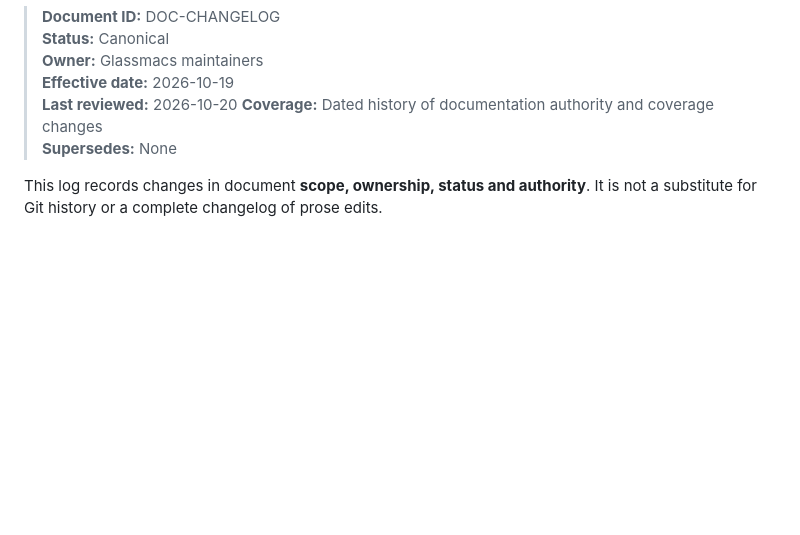
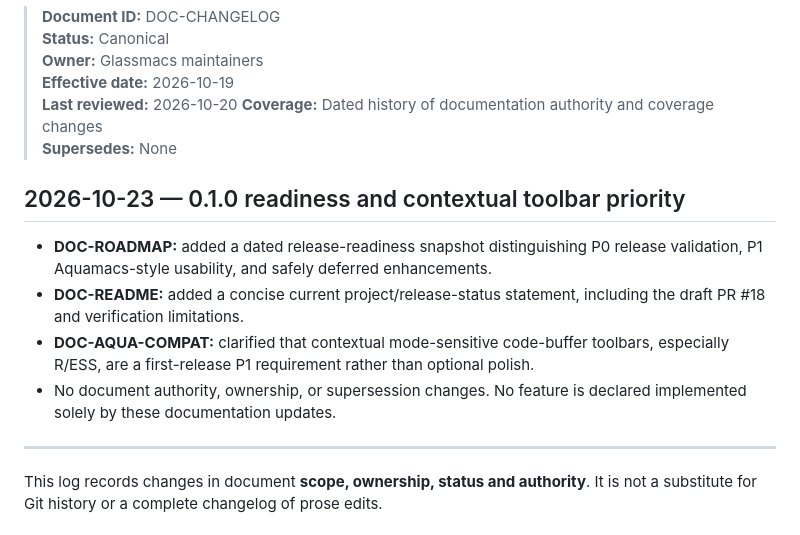
Before and after one commit to jmping/Glassmacs, a Markdown page: docs/documentation-changelog.md, the part around the change. Drawn GitHub-style; blank space fills up the shorter version.

Commit message:
Document Glassmacs 0.1.0 readiness and contextual toolbar priorities

```diff
--- a/docs/documentation-changelog.md
+++ b/docs/documentation-changelog.md
@@ -7,6 +7,15 @@
 > **Last reviewed:** 2026-10-20
 > **Coverage:** Dated history of documentation authority and coverage changes
 > **Supersedes:** None
+
+## 2026-10-23 — 0.1.0 readiness and contextual toolbar priority
+
+- **DOC-ROADMAP:** added a dated release-readiness snapshot distinguishing P0 release validation, P1 Aquamacs-style usability, and safely deferred enhancements.
+- **DOC-README:** added a concise current project/release-status statement, including the draft PR #18 and verification limitations.
+- **DOC-AQUA-COMPAT:** clarified that contextual mode-sensitive code-buffer toolbars, especially R/ESS, are a first-release P1 requirement rather than optional polish.
+- No document authority, ownership, or supersession changes. No feature is declared implemented solely by these documentation updates.
+
+---
 
 This log records changes in document **scope, ownership, status and authority**. It is not a substitute for Git history or a complete changelog of prose edits.
 
```
